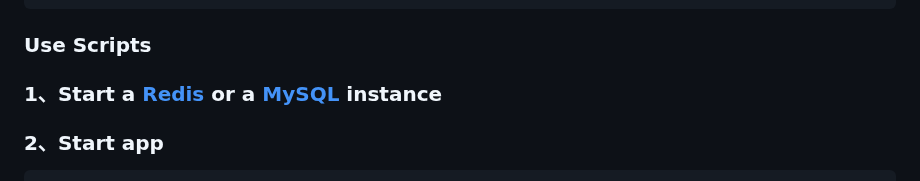
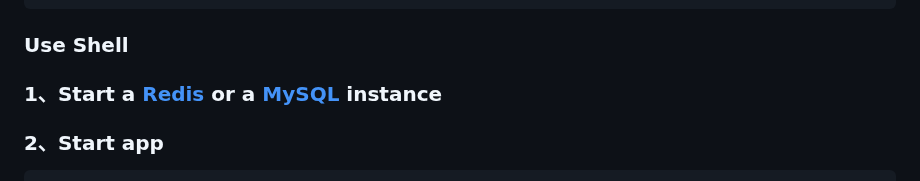
Before and after one commit to zh0uhaiwei/prometheus_http_sd_web, a Markdown page: README.md, the part around the change. Rendered like a GitHub page.

````diff
--- a/README.md
+++ b/README.md
@@ -45,7 +45,7 @@ docker run -it --name prom_http_sd_webb -e DATABASE_BACKEND=mysql -e MYSQL_HOST=
 #use redis for db backend
 docker run -it --name prom_http_sd_webb -e DATABASE_BACKEND=redis -e REDIS_HOST=192.168.1.1 -e REDIS_PASSWORD=password -e REDIS_DB=8 -e REDIS_PORT=6379 -p 8000:8000 zh0uhaiwei/prometheus_http_sd_web:latest
 ```
-### Use Scripts
+### Use Shell
 ### 1、Start a <a href="https://redis.io/docs/getting-started/">Redis</a> or a <a href="https://docs.oracle.com/en-us/iaas/mysql-database/doc/getting-started.html">MySQL</a> instance
 ### 2、Start app
 ```shell
````
